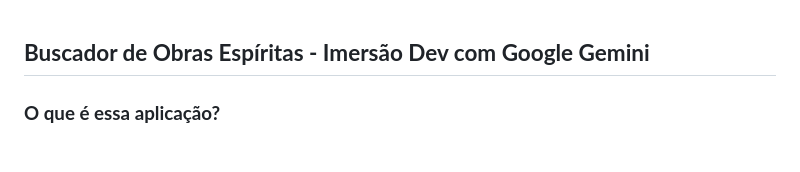
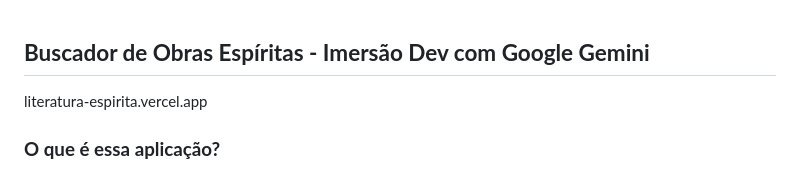
Before and after one commit to CSerdeira/literatura_espirita, a Markdown page: README.md, the part around the change. GitHub-like rendering.

```diff
--- a/README.md
+++ b/README.md
@@ -1,4 +1,5 @@
 ## **Buscador de Obras Espíritas - Imersão Dev com Google Gemini**
+literatura-espirita.vercel.app
 
 ### **O que é essa aplicação?**
 
```
